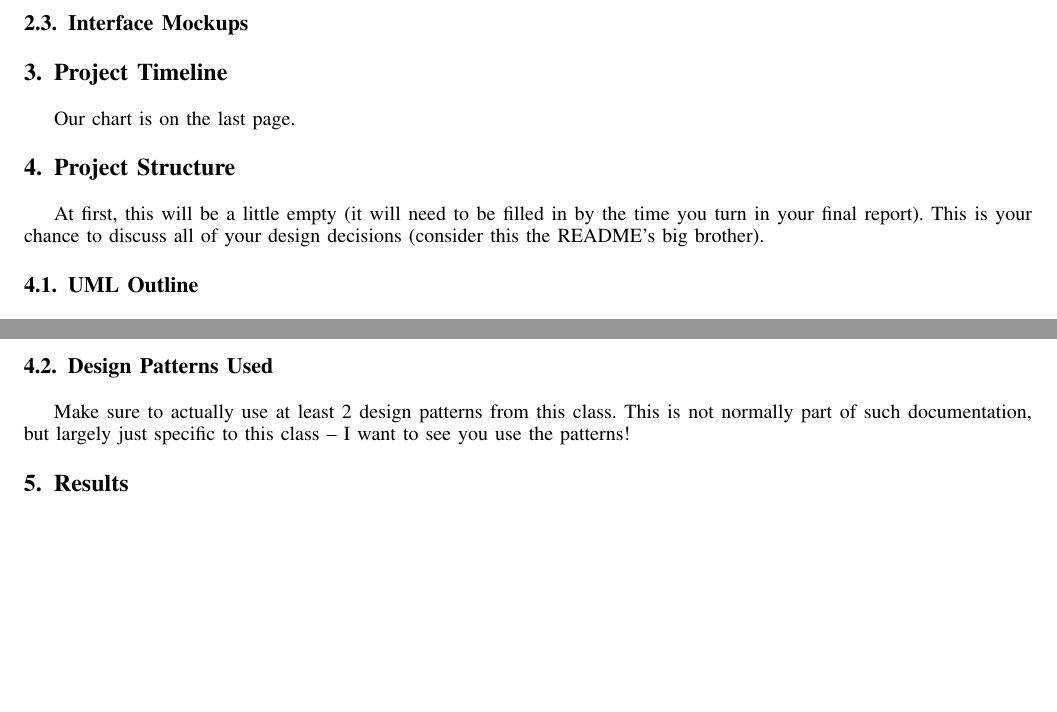
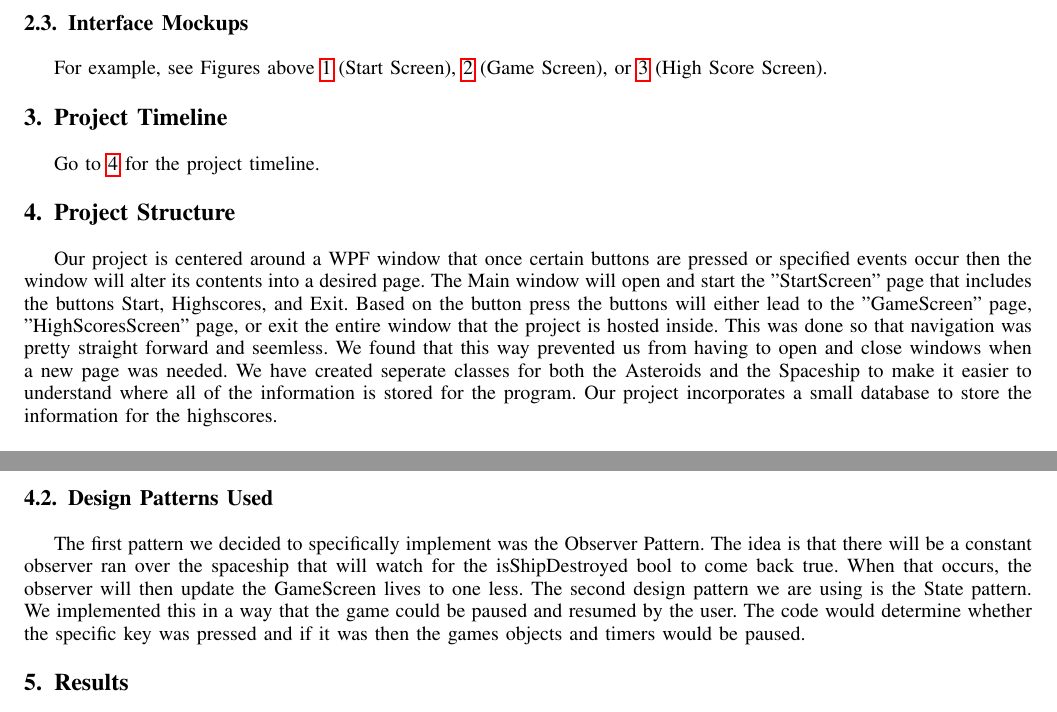
Before and after one commit to phiglump/Asteroids, a LaTeX paper (Asteroids.tex): two parts of page 4 of 5 before the commit and two parts of page 4 of 6 after it, joined at a grey line, cut so that both start at the same text, the shorter picture padded with empty space. Compiled offline with pdfLaTeX.

Commit message:
Add files via upload
Added needed files

```diff
--- a/Asteroids.tex
+++ b/Asteroids.tex
@@ -764,9 +764,10 @@ You will then need to continue to flesh out all use cases you have identified fo
 \end{figure}
 
 \subsection{Interface Mockups}
+For example, see Figures above \ref{Start screen} (Start Screen), \ref{Game screen} (Game Screen), or \ref{High Score screen} (High Score Screen).
 
 \section{Project Timeline}
-Our chart is on the last page.
+Go to \ref{Timeline} for the project timeline.
 
 \begin{figure}[ht!]
 \includegraphics[height=700px, width=500px]{Timeline.png}
@@ -775,6 +776,6 @@ Our chart is on the last page.
 \end{figure}
 
 \section{Project Structure}
-At first, this will be a little empty (it will need to be filled in by the time you turn in your final report).  This is your chance to discuss all of your design decisions (consider this the README's big brother).
+Our project is centered around a WPF window that once certain buttons are pressed or specified events occur then the window will alter its contents into a desired page. The Main window will open and start the "StartScreen" page that includes the buttons Start, Highscores, and Exit. Based on the button press the buttons will either lead to the "GameScreen" page, "HighScoresScreen" page, or exit the entire window that the project is hosted inside. This was done so that navigation was pretty straight forward and seemless. We found that this way prevented us from having to open and close windows when a new page was needed. We have created seperate classes for both the Asteroids and the Spaceship to make it easier to understand where all of the information is stored for the program. Our project incorporates a small database to store the information for the highscores.
 
 \subsection{UML Outline}
@@ -783,6 +788,7 @@ Show the full structure of your program.  Make sure to keep on updating this sec
 
 \subsection{Design Patterns Used}
-Make sure to actually use at least 2 design patterns from this class.  This is not normally part of such documentation, but largely just specific to this class -- I want to see you use the patterns!
+The first pattern we decided to specifically implement was the Observer Pattern. The idea is that there will be a constant observer ran over the spaceship that will watch for the isShipDestroyed bool to come back true.  When that occurs,  the observer will then update the GameScreen lives to one less.
+The second design pattern we are using is the State pattern. We implemented this in a way that the game could be paused and resumed by the user. The code would determine whether the specific key was pressed and if it was then the games objects and timers would be paused.
 
 
 \section{Results}
```
Also changed, not shown: AsteroidsUML.png (added), Asteroids.tex (8 more changed lines).
